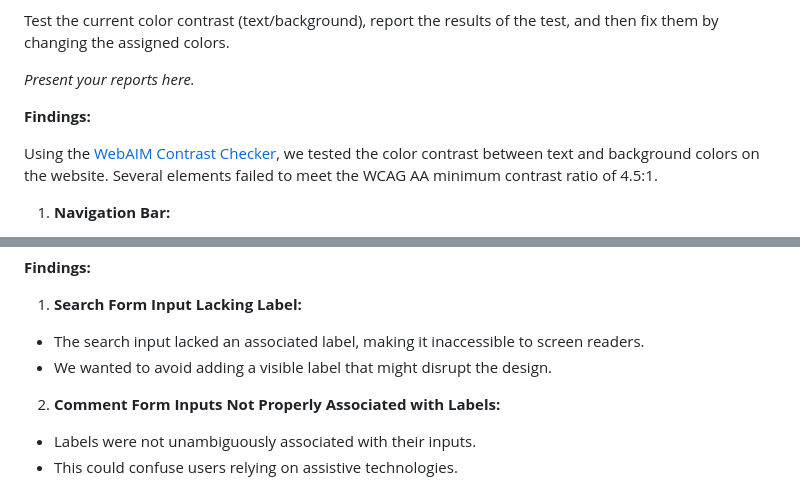
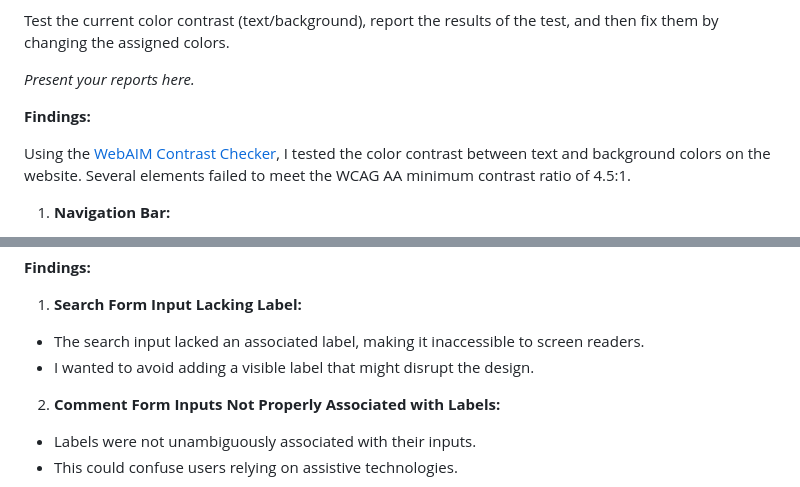
Before and after one commit to ElerWohlmuthFH/WS24_WE, a Markdown page: README.md, 2 parts joined by grey strips. Drawn GitHub-style.

```diff
--- a/README.md
+++ b/README.md
@@ -267,7 +267,7 @@ Test the current color contrast (text/background), report the results of the tes
 
 **Findings:**
 
-Using the [WebAIM Contrast Checker](https://webaim.org/resources/contrastchecker/), we tested the color contrast between text and background colors on the website. Several elements failed to meet the WCAG AA minimum contrast ratio of 4.5:1.
+Using the [WebAIM Contrast Checker](https://webaim.org/resources/contrastchecker/), I tested the color contrast between text and background colors on the website. Several elements failed to meet the WCAG AA minimum contrast ratio of 4.5:1.
 
 1. **Navigation Bar:**
   - **Text Color:** Black (`#000000`)
@@ -367,7 +367,7 @@ The ``<audio>`` player isn't accessible to hearing impaired (deaf) people — ca
 
 1. **Search Form Input Lacking Label:**
   - The search input lacked an associated label, making it inaccessible to screen readers.
-  - We wanted to avoid adding a visible label that might disrupt the design.
+  - I wanted to avoid adding a visible label that might disrupt the design.
 
 2. **Comment Form Inputs Not Properly Associated with Labels:**
   - Labels were not unambiguously associated with their inputs.
```
